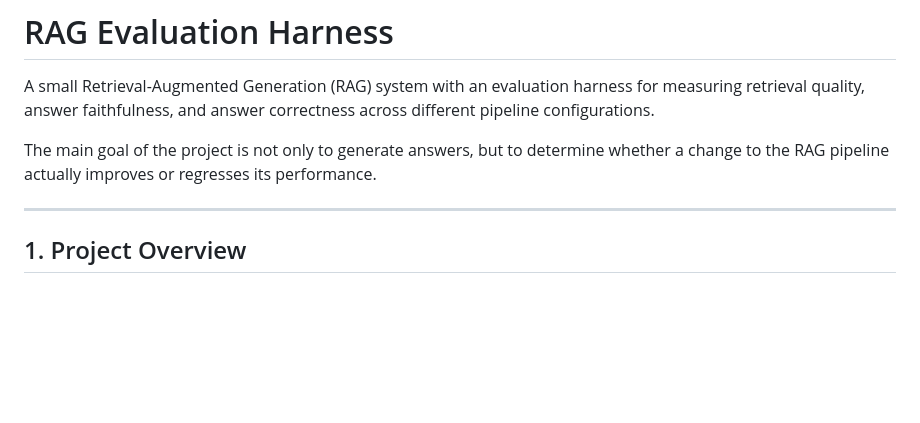
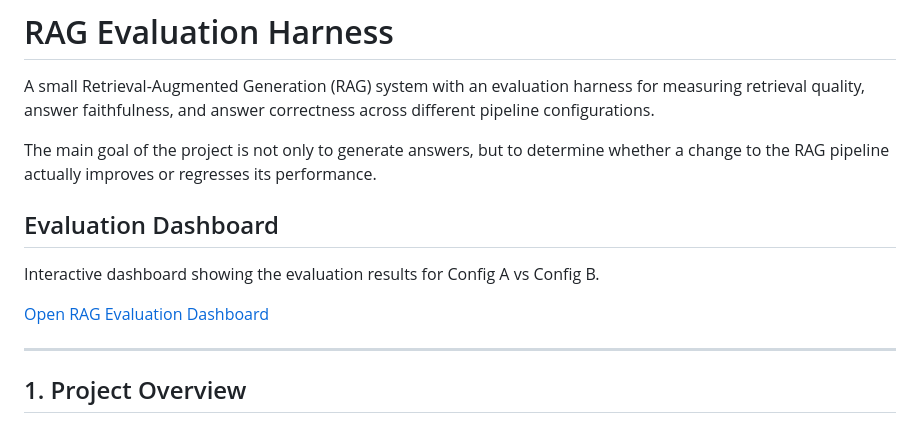
Before and after one commit to manjulajaiswal/rag-evaluation-, a Markdown page: README.md, the part around the change. Rendered like a GitHub page; blank space fills up the shorter version.

Commit message:
Add Evaluation Dashboard section to README
Added section for the evaluation dashboard with a link.

```diff
--- a/README.md
+++ b/README.md
@@ -7,6 +7,12 @@ correctness across different pipeline configurations.
 The main goal of the project is not only to generate answers, but to
 determine whether a change to the RAG pipeline actually improves or
 regresses its performance.
+
+## Evaluation Dashboard
+
+Interactive dashboard showing the evaluation results for Config A vs Config B.
+
+[Open RAG Evaluation Dashboard](https://script.google.com/macros/s/AKfycbzVBVcmop2OgMq2J7iVlE8yK-4cf0YvuDqWkywEvUaqZ2yBB7EvLWR19clQfYslt5nh/exec)
 
 ---
 
```
